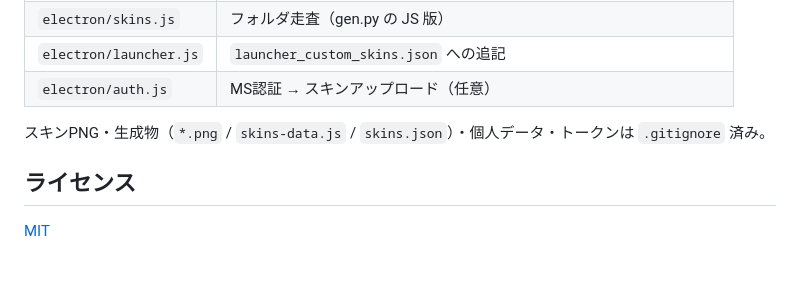
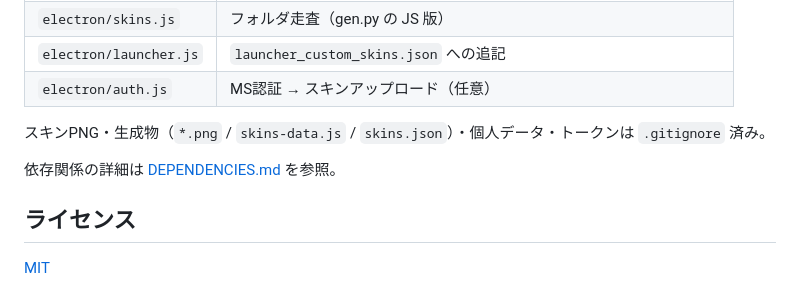
Before and after one commit to ButterflyCurtain/minecraft-skin-gallery, a Markdown page: README.md, the part around the change. GitHub-like rendering; blank space fills up the shorter version.

Commit message:
依存関係の説明ファイル DEPENDENCIES.md を追加（READMEからリンク）
Co-Authored-By: Claude Opus 4.8 <noreply@anthropic.com>

```diff
--- a/README.md
+++ b/README.md
@@ -64,6 +64,8 @@ Azure でパブリッククライアントを登録（個人MSアカウント対
 
 スキンPNG・生成物（`*.png` / `skins-data.js` / `skins.json`）・個人データ・トークンは `.gitignore` 済み。
 
+依存関係の詳細は [DEPENDENCIES.md](DEPENDENCIES.md) を参照。
+
 ## ライセンス
 
 [MIT](LICENSE)
```
Also changed, not shown: DEPENDENCIES.md (added, +68 -0 lines).
